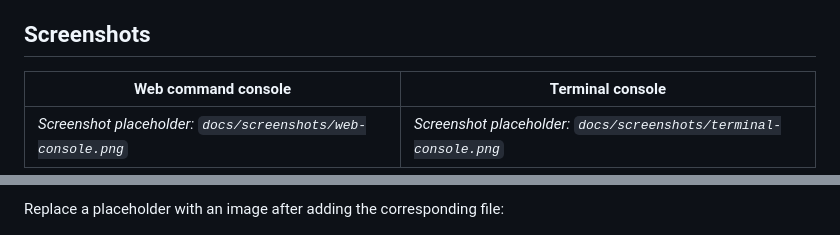
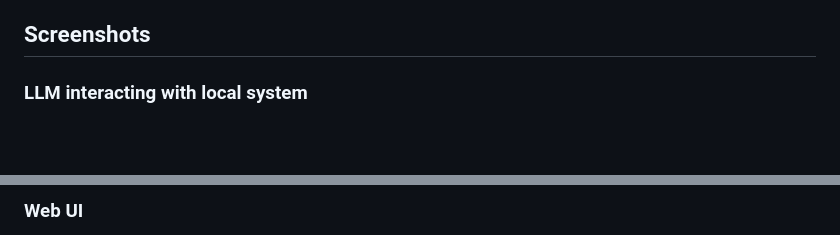
Before and after one commit to azurekid/warstick, a Markdown page: README.md, 2 parts joined by grey strips. GitHub-like rendering; blank space fills up the shorter version.

Commit message:
Added images

```diff
--- a/README.md
+++ b/README.md
@@ -24,7 +24,5 @@ Portable, local-first AI tooling designed to run from a removable drive on macOS
 
 ## Screenshots
 
-| Web command console | Terminal console |
-| --- | --- |
-| _Screenshot placeholder: `docs/screenshots/web-console.png`_ | _Screenshot placeholder: `docs/screenshots/terminal-console.png`_ |
+### LLM interacting with local system
 
@@ -34,3 +30,3 @@ Portable, local-first AI tooling designed to run from a removable drive on macOS
 
-Replace a placeholder with an image after adding the corresponding file:
+### Web UI
 
```
Also changed, not shown: other parts of README.md (+5 -6 lines).
